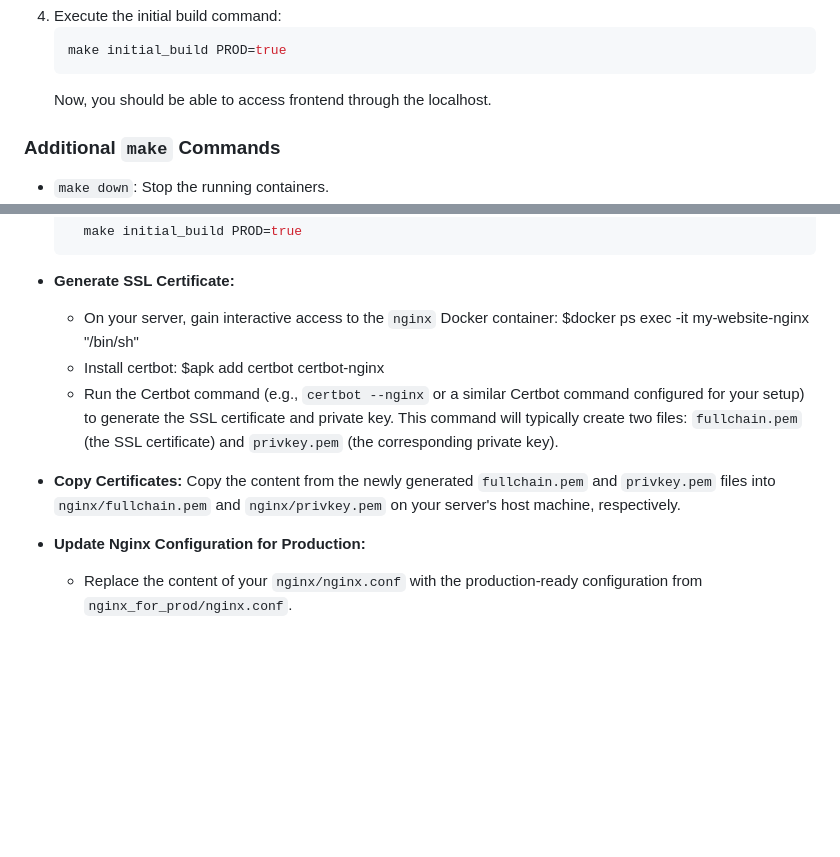
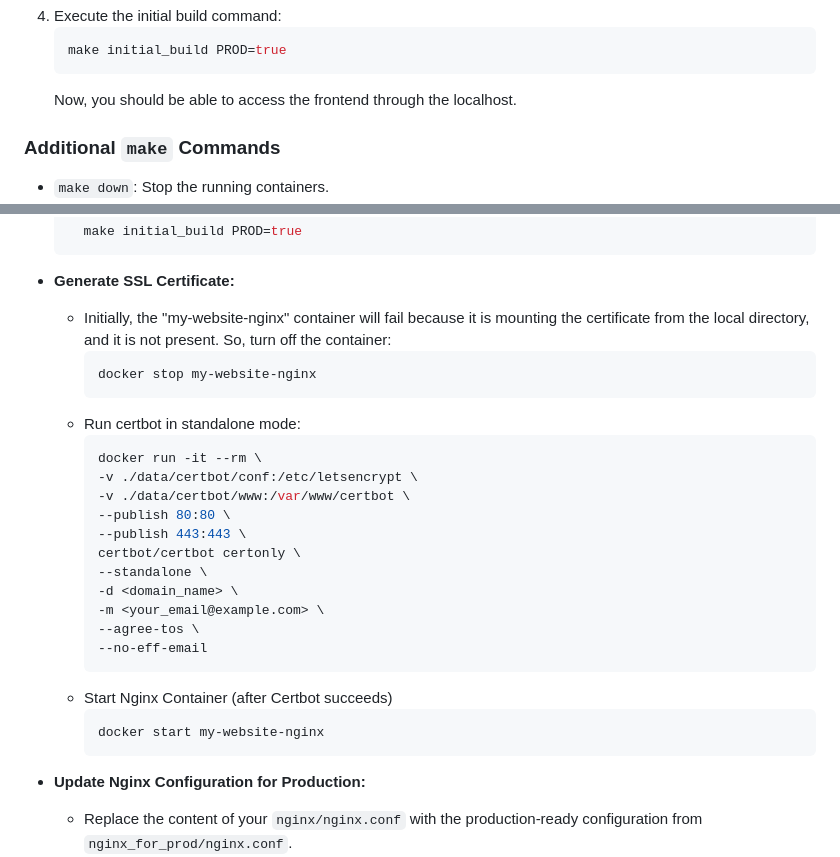
Before and after one commit to ninadrathod/my_website, a Markdown page: README.md, 2 parts joined by grey strips. GitHub-like rendering; blank space fills up the shorter version.

````diff
--- a/README.md
+++ b/README.md
@@ -19,7 +19,7 @@ To run this project locally, ensure you have Docker Desktop installed. Then:
     ```bash
     make initial_build PROD=true
     ```
-    Now, you should be able to access frontend through the localhost.
+    Now, you should be able to access the frontend through the localhost.
 
 ### Additional `make` Commands
 
@@ -51,11 +51,28 @@ To deploy your website with an SSL certificate, follow these steps:
     ```
 
 * **Generate SSL Certificate:**
-    * On your server, gain interactive access to the `nginx` Docker container: $docker ps exec -it my-website-nginx "/bin/sh"
-    * Install certbot: $apk add certbot certbot-nginx
-    * Run the Certbot command (e.g., `certbot --nginx` or a similar Certbot command configured for your setup) to generate the SSL certificate and private key. This command will typically create two files: `fullchain.pem` (the SSL certificate) and `privkey.pem` (the corresponding private key).
-
-* **Copy Certificates:** Copy the content from the newly generated `fullchain.pem` and `privkey.pem` files into `nginx/fullchain.pem` and `nginx/privkey.pem` on your server's host machine, respectively.
+    * Initially, the "my-website-nginx" container will fail because it is mounting the certificate from the local directory, and it is not present. So, turn off the container:
+      ```bash
+      docker stop my-website-nginx
+      ```
+    * Run certbot in standalone mode:
+      ```bash
+      docker run -it --rm \
+      -v ./data/certbot/conf:/etc/letsencrypt \
+      -v ./data/certbot/www:/var/www/certbot \
+      --publish 80:80 \
+      --publish 443:443 \
+      certbot/certbot certonly \
+      --standalone \
+      -d <domain_name> \
+      -m <your_email@example.com> \
+      --agree-tos \
+      --no-eff-email
+      ```
+    * Start Nginx Container (after Certbot succeeds)
+      ```bash
+      docker start my-website-nginx
+      ```
 
 * **Update Nginx Configuration for Production:**
     * Replace the content of your `nginx/nginx.conf` with the production-ready configuration from `nginx_for_prod/nginx.conf`.
````
